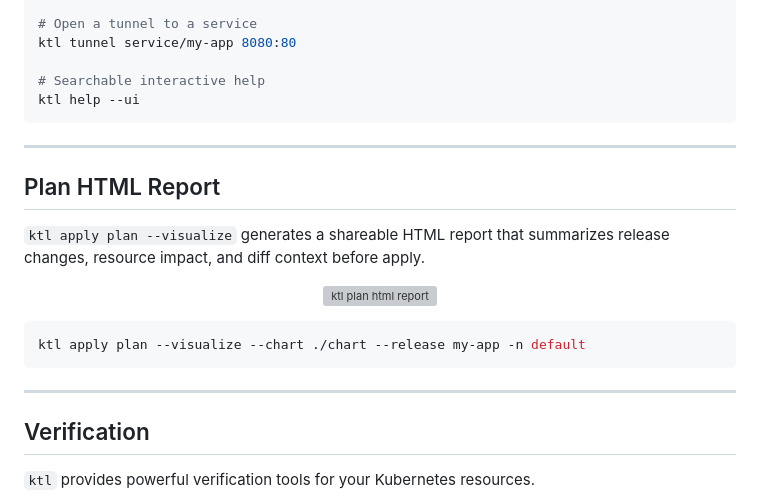
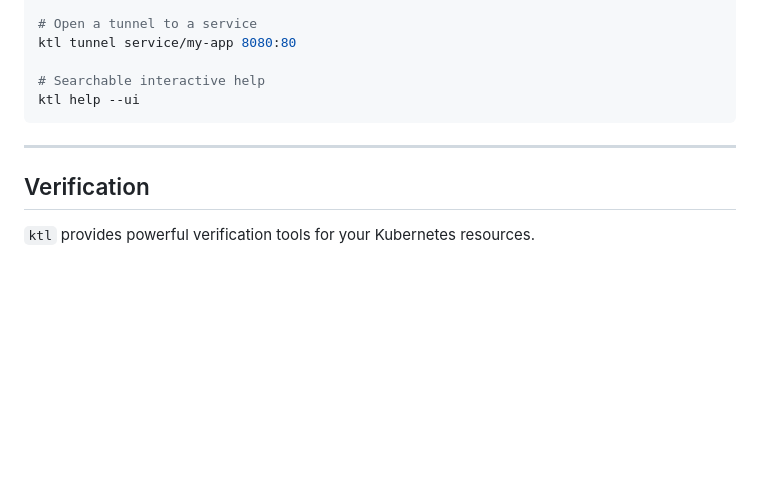
Before and after one commit to kubekattle/ktl, a Markdown page: README.md, the part around the change. GitHub-like rendering; blank space fills up the shorter version; grey boxes are pictures that could not be loaded.

Commit message:
docs: remove plan html report section from README

````diff
--- a/README.md
+++ b/README.md
@@ -139,20 +139,6 @@ ktl help --ui
 
 ---
 
-## Plan HTML Report
-
-`ktl apply plan --visualize` generates a shareable HTML report that summarizes release changes, resource impact, and diff context before apply.
-
-<p align="center">
-  <img src="docs/assets/ktl-plan-html-report.png" alt="ktl plan html report" width="360">
-</p>
-
-```bash
-ktl apply plan --visualize --chart ./chart --release my-app -n default
-```
-
----
-
 ## Verification
 
 `ktl` provides powerful verification tools for your Kubernetes resources.
````
